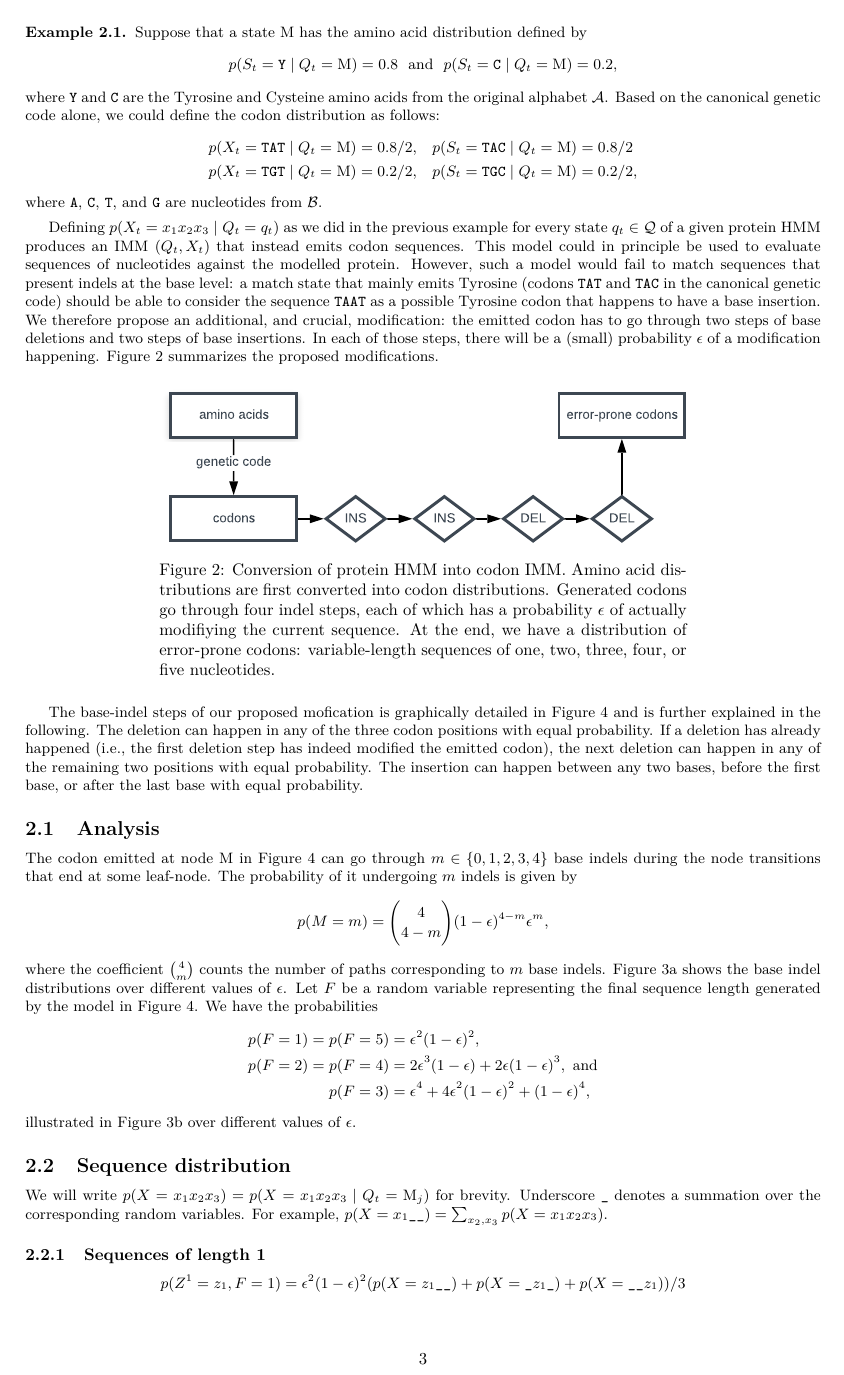
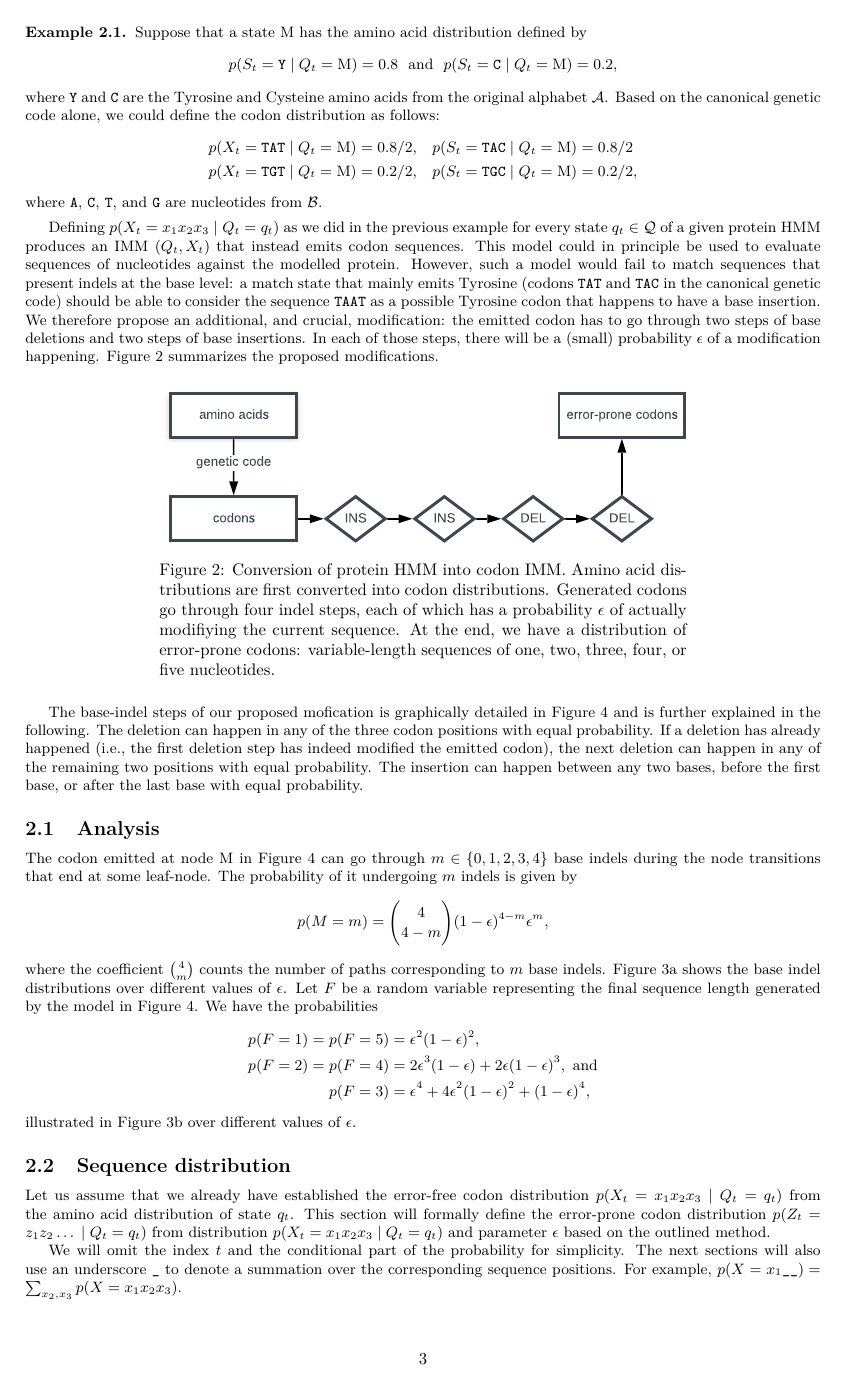
Before and after one commit to EBI-Metagenomics/protein-hmm, a LaTeX document (theory/main.tex, which reads theory/codon.tex): page 3 of 5. Compiled offline with XeLaTeX.

Commit message:
sequence distribution section

```diff
--- a/theory/codon.tex
+++ b/theory/codon.tex
@@ -130,11 +130,15 @@ illustrated in \Cref{fig:len-dist} over different values of $\eps$.
 
 \subsection{Sequence distribution}
 
-We will write $p(X=x_1x_2x_3) = p(X=x_1x_2x_3 \gv Q_t = \mathrm M_j)$ for brevity.
-Underscore $\s$ denotes a summation over the corresponding random variables.
-For example, $p(X=x_1\s\s)=\sum_{x_2,x_3}p(X=x_1x_2x_3)$.
+Let us assume that we already have established the error-free codon distribution $p(X_t=x_1x_2x_3
+\gv Q_t=q_t)$ from the amino acid distribution of state $q_t$. This section will formally define the
+error-prone codon distribution $p(Z_t=z_1z_2\dots \gv Q_t=q_t)$ from distribution $p(X_t=x_1x_2x_3
+\gv Q_t = q_t)$ and parameter $\eps$ based on the outlined method.
+
+We will omit the index $t$ and the conditional part of the probability for simplicity. The next
+sections will also use an underscore $\s$ to denote a summation over the corresponding sequence
+positions. For example, $p(X=x_1\s\s)=\sum_{x_2,x_3}p(X=x_1x_2x_3)$.
 
 \subsubsection{Sequences of length 1}
 
 \begin{equation*}
-  p(Z^1=z_1,F=1) = \eps^2(1-\eps)^2(p(X=z_1\s\s) + p(X=\s z_1\s) + p(X=\s\s z_1)) / 3
```
Also changed, not shown: theory/codon.tex (10 more changed lines).
